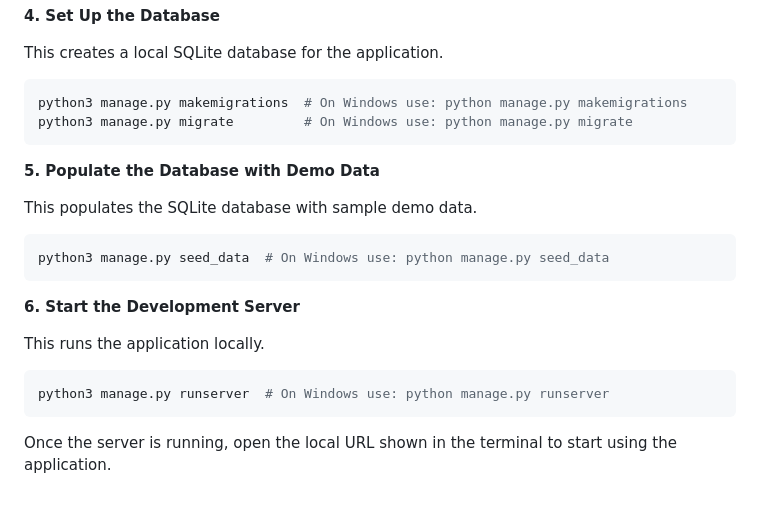
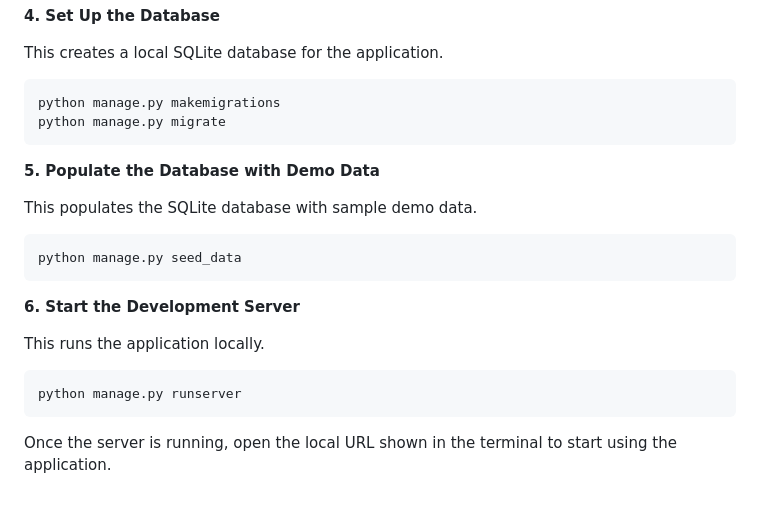
Before and after one commit to steph-xue/network, a Markdown page: README.md, the part around the change. Drawn GitHub-style.

````diff
--- a/README.md
+++ b/README.md
@@ -184,22 +184,22 @@ pip install -r requirements.txt
 
 This creates a local SQLite database for the application.
 ```bash
-python3 manage.py makemigrations  # On Windows use: python manage.py makemigrations
-python3 manage.py migrate         # On Windows use: python manage.py migrate
+python manage.py makemigrations
+python manage.py migrate
 ```
 
 **5. Populate the Database with Demo Data**
 
 This populates the SQLite database with sample demo data.
 ```bash
-python3 manage.py seed_data  # On Windows use: python manage.py seed_data
+python manage.py seed_data
 ```
 
 **6. Start the Development Server**
 
 This runs the application locally.
 ```bash
-python3 manage.py runserver  # On Windows use: python manage.py runserver
+python manage.py runserver
 ```
 
 Once the server is running, open the local URL shown in the terminal to start using the application.
````
